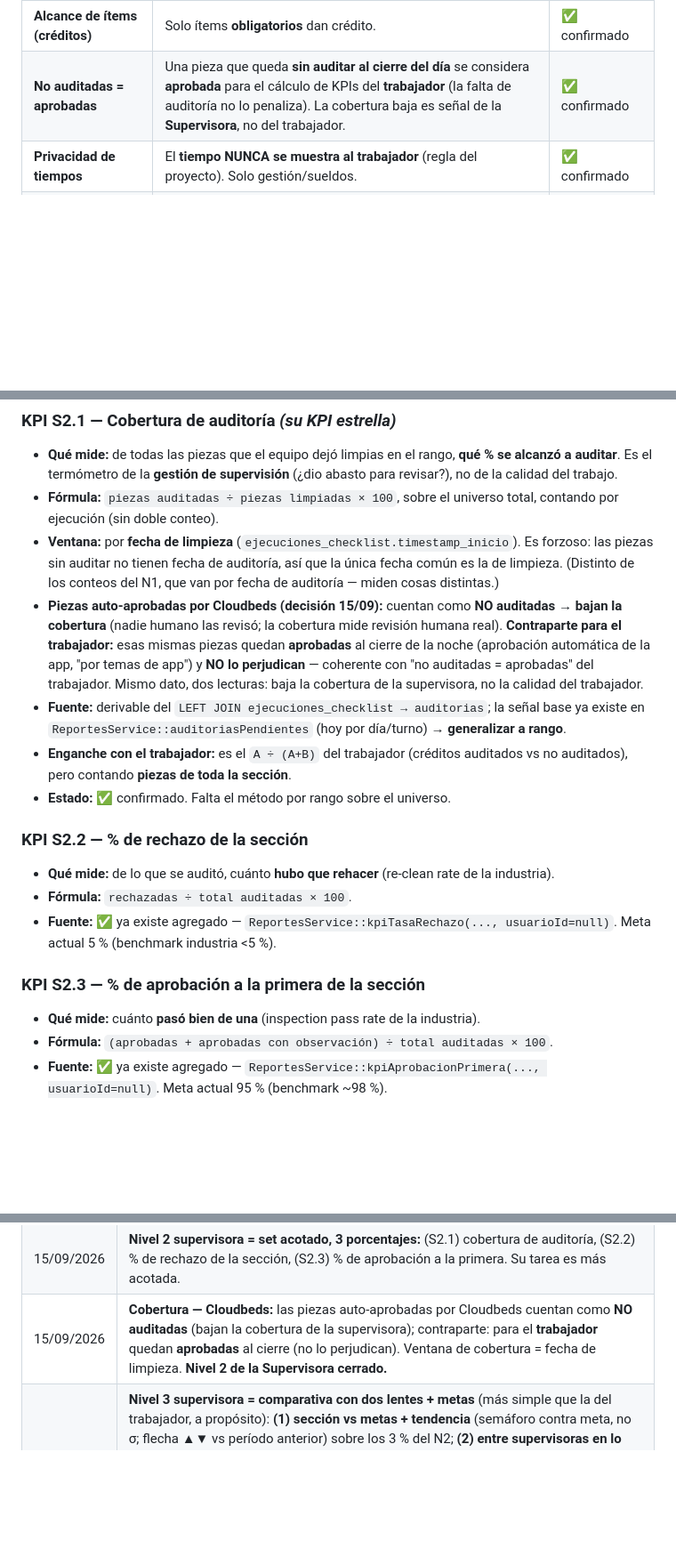
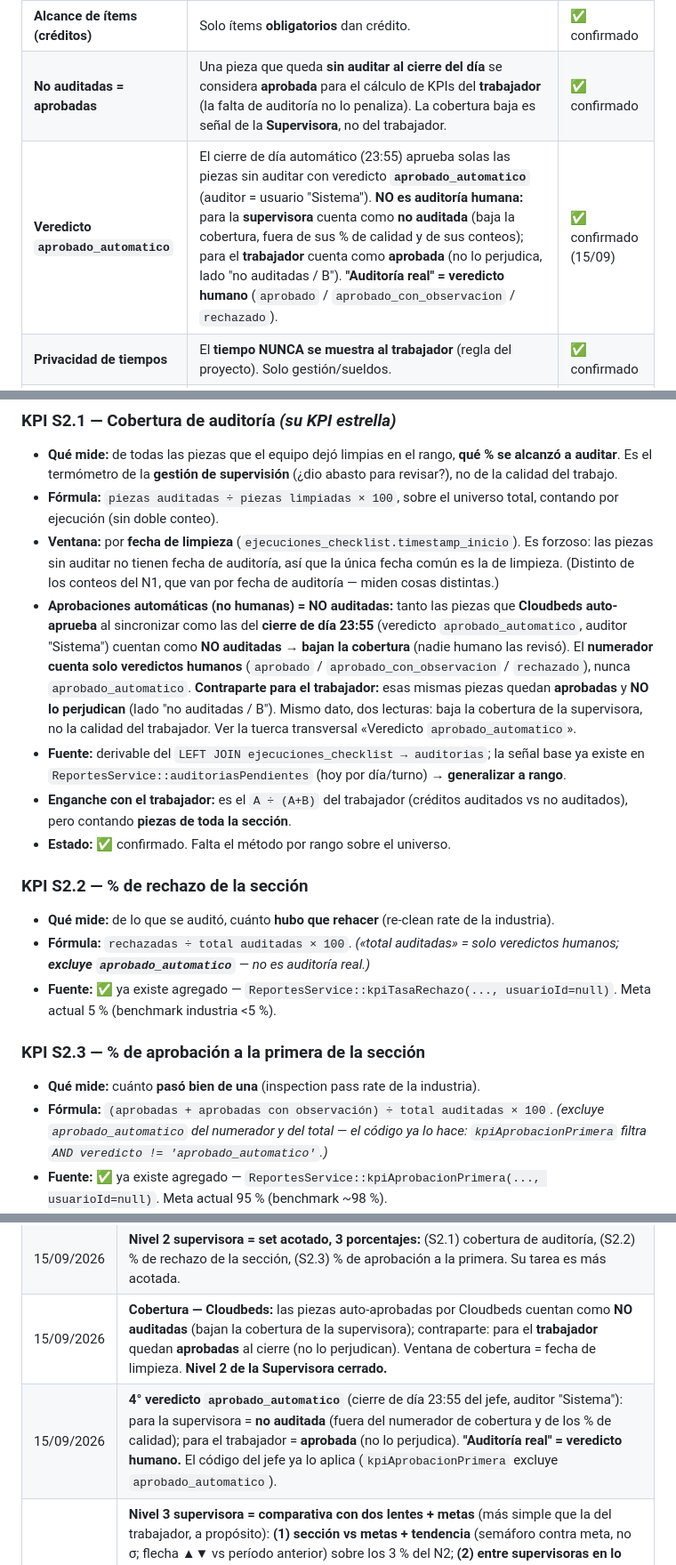
Before and after one commit to NicoCalama/atankalama-limpieza, a Markdown page: docs/kpis-sueldos.md, 3 parts joined by grey strips. Shown at 89% size. Rendered like a GitHub page; blank space fills up the shorter version.

Commit message:
docs: KPIs de sueldos — manejar el 4° veredicto aprobado_automatico
El cierre de día automático del jefe agrega un 4° veredicto. Regla escrita en
la ficha: "auditoría real" = veredicto humano (aprobado / aprobado_con_observacion
/ rechazado); aprobado_automatico cuenta como NO auditada para la supervisora
(baja la cobertura S2.1, fuera de los % de calidad S2.2/S2.3) y como aprobada
para el trabajador (no lo perjudica). El código del jefe ya lo aplica
(kpiAprobacionPrimera excluye aprobado_automatico).

Co-Authored-By: Claude Opus 4.8 <noreply@anthropic.com>

```diff
--- a/docs/kpis-sueldos.md
+++ b/docs/kpis-sueldos.md
@@ -33,6 +33,7 @@ Para que los KPIs sean comparables entre sí y reproducibles, **todos** respetan
 | **Motivo del rango libre** | Permite comparar **días de alta presión vs. holgura** para ajustar el equipo a futuro. | ✅ |
 | **Alcance de ítems (créditos)** | Solo ítems **obligatorios** dan crédito. | ✅ confirmado |
 | **No auditadas = aprobadas** | Una pieza que queda **sin auditar al cierre del día** se considera **aprobada** para el cálculo de KPIs del **trabajador** (la falta de auditoría no lo penaliza). La cobertura baja es señal de la **Supervisora**, no del trabajador. | ✅ confirmado |
+| **Veredicto `aprobado_automatico`** | El cierre de día automático (23:55) aprueba solas las piezas sin auditar con veredicto **`aprobado_automatico`** (auditor = usuario "Sistema"). **NO es auditoría humana:** para la **supervisora** cuenta como **no auditada** (baja la cobertura, fuera de sus % de calidad y de sus conteos); para el **trabajador** cuenta como **aprobada** (no lo perjudica, lado "no auditadas / B"). **"Auditoría real" = veredicto humano** (`aprobado` / `aprobado_con_observacion` / `rechazado`). | ✅ confirmado (15/09) |
 | **Privacidad de tiempos** | El **tiempo NUNCA se muestra al trabajador** (regla del proyecto). Solo gestión/sueldos. | ✅ confirmado |
 | **Atribución** | A quién se le cuenta cada métrica (por quien marcó el ítem vs. dueño de la ejecución). | 🔶 se define por KPI (ver cada uno) |
 | **Reproducibilidad** | Los créditos se recalculan en vivo desde el template; editar un ítem re-valúa meses cerrados. Posible **snapshot/cierre de período** en fase posterior. | ⚠️ pendiente (no Nivel 1) |
@@ -326,12 +327,14 @@ cambios de schema.
   las piezas sin auditar no tienen fecha de auditoría, así que la única fecha común es la de
   limpieza. (Distinto de los conteos del N1, que van por fecha de auditoría — miden cosas
   distintas.)
-- **Piezas auto-aprobadas por Cloudbeds (decisión 15/09):** cuentan como **NO auditadas** →
-  **bajan la cobertura** (nadie humano las revisó; la cobertura mide revisión humana real).
-  **Contraparte para el trabajador:** esas mismas piezas quedan **aprobadas** al cierre de la
-  noche (aprobación automática de la app, "por temas de app") y **NO lo perjudican** — coherente
-  con "no auditadas = aprobadas" del trabajador. Mismo dato, dos lecturas: baja la cobertura de
-  la supervisora, no la calidad del trabajador.
+- **Aprobaciones automáticas (no humanas) = NO auditadas:** tanto las piezas que **Cloudbeds
+  auto-aprueba** al sincronizar como las del **cierre de día 23:55** (veredicto
+  `aprobado_automatico`, auditor "Sistema") cuentan como **NO auditadas** → **bajan la cobertura**
+  (nadie humano las revisó). El **numerador cuenta solo veredictos humanos** (`aprobado` /
+  `aprobado_con_observacion` / `rechazado`), nunca `aprobado_automatico`. **Contraparte para el
+  trabajador:** esas mismas piezas quedan **aprobadas** y **NO lo perjudican** (lado "no
+  auditadas / B"). Mismo dato, dos lecturas: baja la cobertura de la supervisora, no la calidad
+  del trabajador. Ver la tuerca transversal «Veredicto `aprobado_automatico`».
 - **Fuente:** derivable del `LEFT JOIN ejecuciones_checklist → auditorias`; la señal base ya
   existe en `ReportesService::auditoriasPendientes` (hoy por día/turno) → **generalizar a rango**.
 - **Enganche con el trabajador:** es el `A ÷ (A+B)` del trabajador (créditos auditados vs no
@@ -340,13 +343,16 @@ cambios de schema.
 
 ### KPI S2.2 — % de rechazo de la sección
 - **Qué mide:** de lo que se auditó, cuánto **hubo que rehacer** (re-clean rate de la industria).
-- **Fórmula:** `rechazadas ÷ total auditadas × 100`.
+- **Fórmula:** `rechazadas ÷ total auditadas × 100`. *(«total auditadas» = solo veredictos
+  humanos; **excluye `aprobado_automatico`** — no es auditoría real.)*
 - **Fuente:** ✅ ya existe agregado — `ReportesService::kpiTasaRechazo(..., usuarioId=null)`.
   Meta actual 5 % (benchmark industria <5 %).
 
 ### KPI S2.3 — % de aprobación a la primera de la sección
 - **Qué mide:** cuánto **pasó bien de una** (inspection pass rate de la industria).
-- **Fórmula:** `(aprobadas + aprobadas con observación) ÷ total auditadas × 100`.
+- **Fórmula:** `(aprobadas + aprobadas con observación) ÷ total auditadas × 100`. *(excluye
+  `aprobado_automatico` del numerador y del total — el código ya lo hace: `kpiAprobacionPrimera`
+  filtra `AND veredicto != 'aprobado_automatico'`.)*
 - **Fuente:** ✅ ya existe agregado — `ReportesService::kpiAprobacionPrimera(..., usuarioId=null)`.
   Meta actual 95 % (benchmark ~98 %).
 - **Nota:** S2.2 y S2.3 son **complementarios** (suman ~100 %: lo que no se rechaza, se aprueba
@@ -453,4 +459,5 @@ re-clean **<5%**.
 | 15/09/2026 | **Ámbito de la Supervisora = universo total (ambos hoteles):** hoy no hay "sección" — las supervisoras cubren ambos hoteles (quedan cerca). Parametrizable por hotel a futuro; sin tocar schema. |
 | 15/09/2026 | **Nivel 2 supervisora = set acotado, 3 porcentajes:** (S2.1) cobertura de auditoría, (S2.2) % de rechazo de la sección, (S2.3) % de aprobación a la primera. Su tarea es más acotada. |
 | 15/09/2026 | **Cobertura — Cloudbeds:** las piezas auto-aprobadas por Cloudbeds cuentan como **NO auditadas** (bajan la cobertura de la supervisora); contraparte: para el **trabajador** quedan **aprobadas** al cierre (no lo perjudican). Ventana de cobertura = fecha de limpieza. **Nivel 2 de la Supervisora cerrado.** |
+| 15/09/2026 | **4° veredicto `aprobado_automatico`** (cierre de día 23:55 del jefe, auditor "Sistema"): para la supervisora = **no auditada** (fuera del numerador de cobertura y de los % de calidad); para el trabajador = **aprobada** (no lo perjudica). **"Auditoría real" = veredicto humano.** El código del jefe ya lo aplica (`kpiAprobacionPrimera` excluye `aprobado_automatico`). |
 | 15/09/2026 | **Nivel 3 supervisora = comparativa con dos lentes + metas** (más simple que la del trabajador, a propósito): **(1) sección vs metas + tendencia** (semáforo contra meta, no σ; flecha ▲▼ vs período anterior) sobre los 3 % del N2; **(2) entre supervisoras en lo personal** (piezas auditadas, tiempo por auditación, aporte a la cobertura) con **promedio simple + Δ** (no σ, son pocas) → "quién audita y quién se queda atrás". Metas configurables desde Ajustes (rechazo ≤5 %, aprobación ≥95 %, cobertura ~90 % a confirmar). Tiempo = dos lados. **Nivel 3 cerrado → definición de la Supervisora COMPLETA (N1+N2+N3).** |
```
